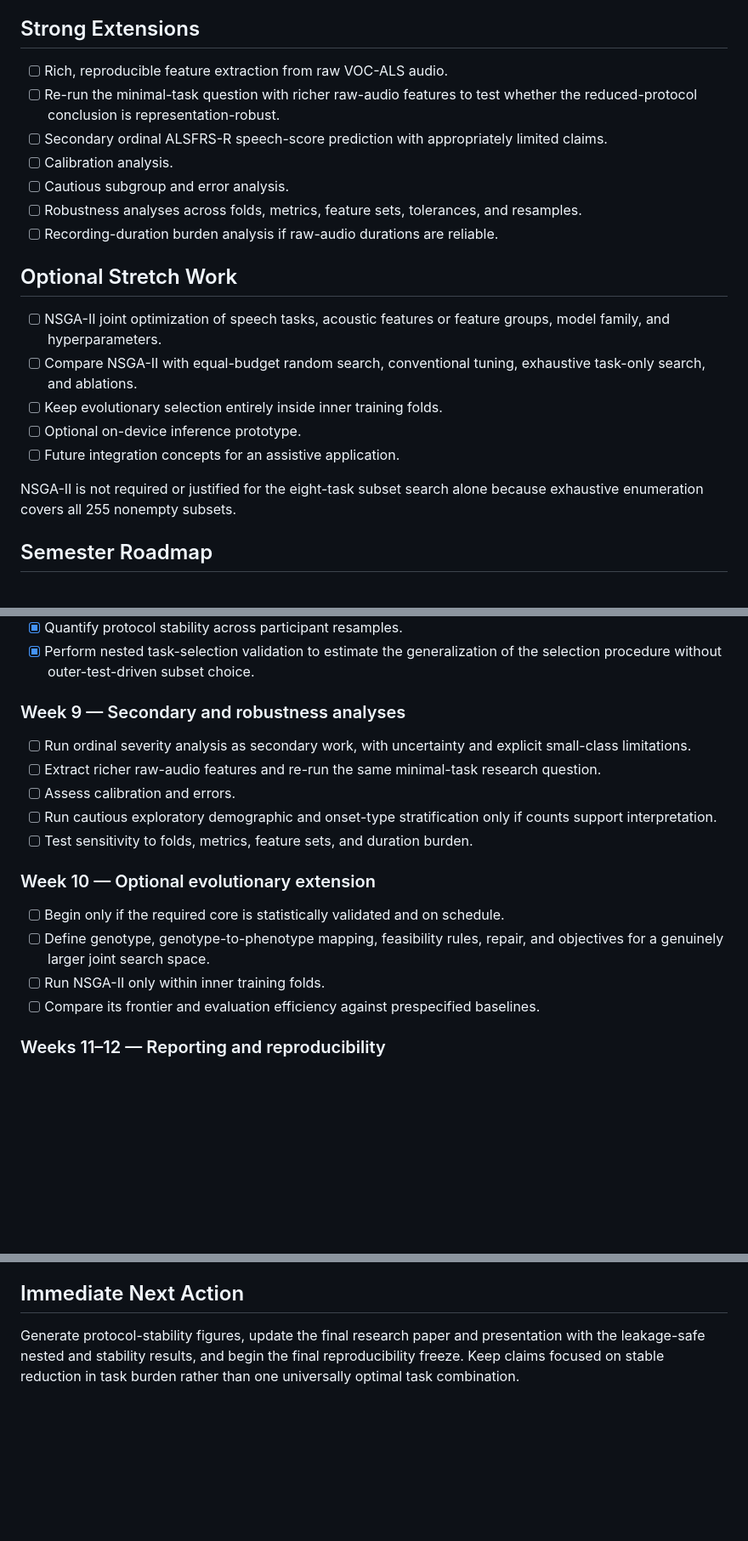
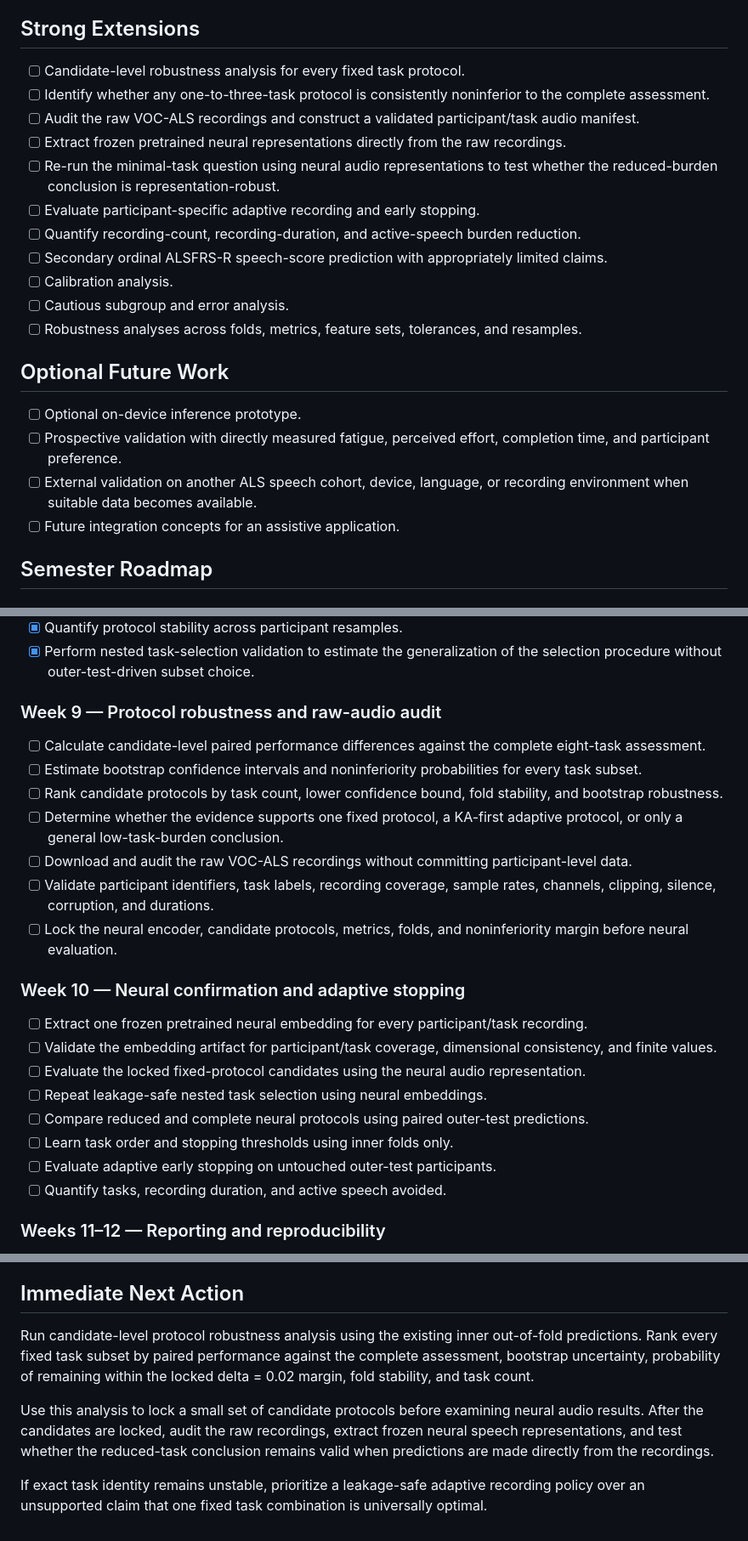
Before and after one commit to BKemp2017/auburn-als-speech-assessment, a Markdown page: PROJECT_ROADMAP.md, 3 parts joined by grey strips. Shown at 85% size. GitHub-like rendering; blank space fills up the shorter version.

Commit message:
Remove NSGA-II from active research roadmap

```diff
--- a/PROJECT_ROADMAP.md
+++ b/PROJECT_ROADMAP.md
@@ -29,23 +29,24 @@
 
 ## Strong Extensions
 
-- [ ] Rich, reproducible feature extraction from raw VOC-ALS audio.
-- [ ] Re-run the minimal-task question with richer raw-audio features to test whether the reduced-protocol conclusion is representation-robust.
+- [ ] Candidate-level robustness analysis for every fixed task protocol.
+- [ ] Identify whether any one-to-three-task protocol is consistently noninferior to the complete assessment.
+- [ ] Audit the raw VOC-ALS recordings and construct a validated participant/task audio manifest.
+- [ ] Extract frozen pretrained neural representations directly from the raw recordings.
+- [ ] Re-run the minimal-task question using neural audio representations to test whether the reduced-burden conclusion is representation-robust.
+- [ ] Evaluate participant-specific adaptive recording and early stopping.
+- [ ] Quantify recording-count, recording-duration, and active-speech burden reduction.
 - [ ] Secondary ordinal ALSFRS-R speech-score prediction with appropriately limited claims.
 - [ ] Calibration analysis.
 - [ ] Cautious subgroup and error analysis.
 - [ ] Robustness analyses across folds, metrics, feature sets, tolerances, and resamples.
-- [ ] Recording-duration burden analysis if raw-audio durations are reliable.
 
-## Optional Stretch Work
+## Optional Future Work
 
-- [ ] NSGA-II joint optimization of speech tasks, acoustic features or feature groups, model family, and hyperparameters.
-- [ ] Compare NSGA-II with equal-budget random search, conventional tuning, exhaustive task-only search, and ablations.
-- [ ] Keep evolutionary selection entirely inside inner training folds.
 - [ ] Optional on-device inference prototype.
+- [ ] Prospective validation with directly measured fatigue, perceived effort, completion time, and participant preference.
+- [ ] External validation on another ALS speech cohort, device, language, or recording environment when suitable data becomes available.
 - [ ] Future integration concepts for an assistive application.
-
-NSGA-II is not required or justified for the eight-task subset search alone because exhaustive enumeration covers all 255 nonempty subsets.
 
 ## Semester Roadmap
 
@@ -106,20 +107,26 @@ NSGA-II is not required or justified for the eight-task subset search alone beca
 - [X] Quantify protocol stability across participant resamples.
 - [X] Perform nested task-selection validation to estimate the generalization of the selection procedure without outer-test-driven subset choice.
 
-### Week 9 — Secondary and robustness analyses
+### Week 9 — Protocol robustness and raw-audio audit
 
-- [ ] Run ordinal severity analysis as secondary work, with uncertainty and explicit small-class limitations.
-- [ ] Extract richer raw-audio features and re-run the same minimal-task research question.
-- [ ] Assess calibration and errors.
-- [ ] Run cautious exploratory demographic and onset-type stratification only if counts support interpretation.
-- [ ] Test sensitivity to folds, metrics, feature sets, and duration burden.
+- [ ] Calculate candidate-level paired performance differences against the complete eight-task assessment.
+- [ ] Estimate bootstrap confidence intervals and noninferiority probabilities for every task subset.
+- [ ] Rank candidate protocols by task count, lower confidence bound, fold stability, and bootstrap robustness.
+- [ ] Determine whether the evidence supports one fixed protocol, a KA-first adaptive protocol, or only a general low-task-burden conclusion.
+- [ ] Download and audit the raw VOC-ALS recordings without committing participant-level data.
+- [ ] Validate participant identifiers, task labels, recording coverage, sample rates, channels, clipping, silence, corruption, and durations.
+- [ ] Lock the neural encoder, candidate protocols, metrics, folds, and noninferiority margin before neural evaluation.
 
-### Week 10 — Optional evolutionary extension
+### Week 10 — Neural confirmation and adaptive stopping
 
-- [ ] Begin only if the required core is statistically validated and on schedule.
-- [ ] Define genotype, genotype-to-phenotype mapping, feasibility rules, repair, and objectives for a genuinely larger joint search space.
-- [ ] Run NSGA-II only within inner training folds.
-- [ ] Compare its frontier and evaluation efficiency against prespecified baselines.
+- [ ] Extract one frozen pretrained neural embedding for every participant/task recording.
+- [ ] Validate the embedding artifact for participant/task coverage, dimensional consistency, and finite values.
+- [ ] Evaluate the locked fixed-protocol candidates using the neural audio representation.
+- [ ] Repeat leakage-safe nested task selection using neural embeddings.
+- [ ] Compare reduced and complete neural protocols using paired outer-test predictions.
+- [ ] Learn task order and stopping thresholds using inner folds only.
+- [ ] Evaluate adaptive early stopping on untouched outer-test participants.
+- [ ] Quantify tasks, recording duration, and active speech avoided.
 
 ### Weeks 11–12 — Reporting and reproducibility
 
@@ -181,7 +190,17 @@ combination is universally optimal.
 
 ## Immediate Next Action
 
-Generate protocol-stability figures, update the final research paper and
-presentation with the leakage-safe nested and stability results, and begin
-the final reproducibility freeze. Keep claims focused on stable reduction
-in task burden rather than one universally optimal task combination.
+Run candidate-level protocol robustness analysis using the existing inner
+out-of-fold predictions. Rank every fixed task subset by paired performance
+against the complete assessment, bootstrap uncertainty, probability of
+remaining within the locked delta = 0.02 margin, fold stability, and task
+count.
+
+Use this analysis to lock a small set of candidate protocols before examining
+neural audio results. After the candidates are locked, audit the raw recordings,
+extract frozen neural speech representations, and test whether the reduced-task
+conclusion remains valid when predictions are made directly from the recordings.
+
+If exact task identity remains unstable, prioritize a leakage-safe adaptive
+recording policy over an unsupported claim that one fixed task combination is
+universally optimal.
```
Also changed, not shown: other parts of PROJECT_ROADMAP.md (+5 -3 lines).
